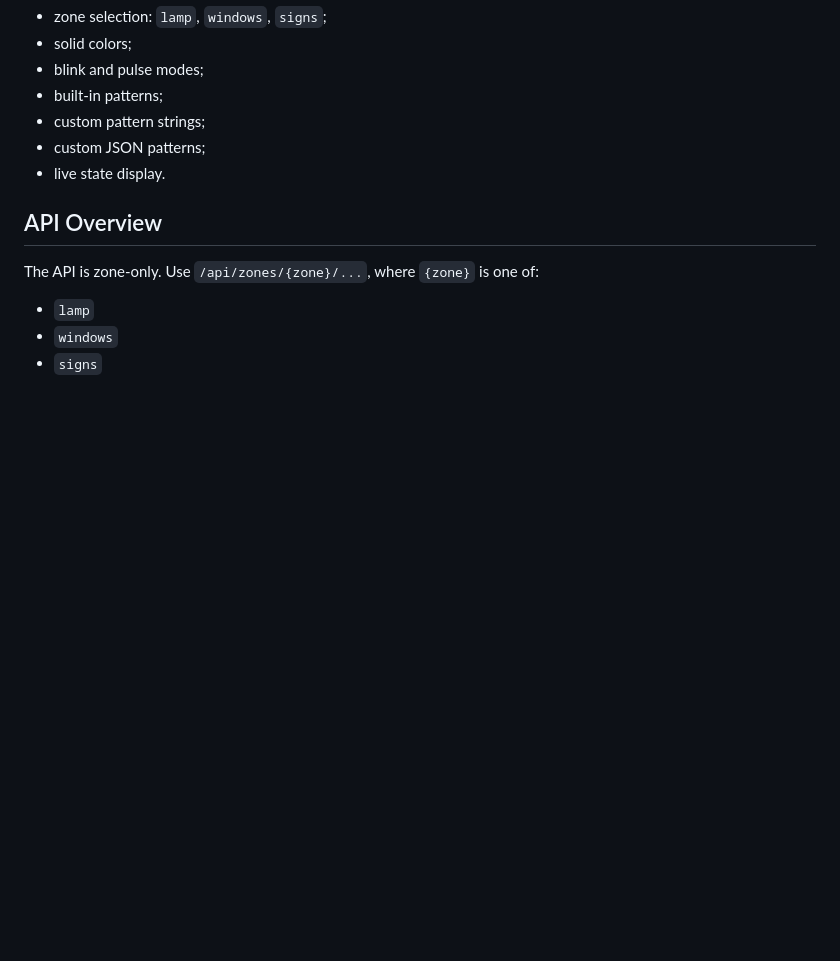
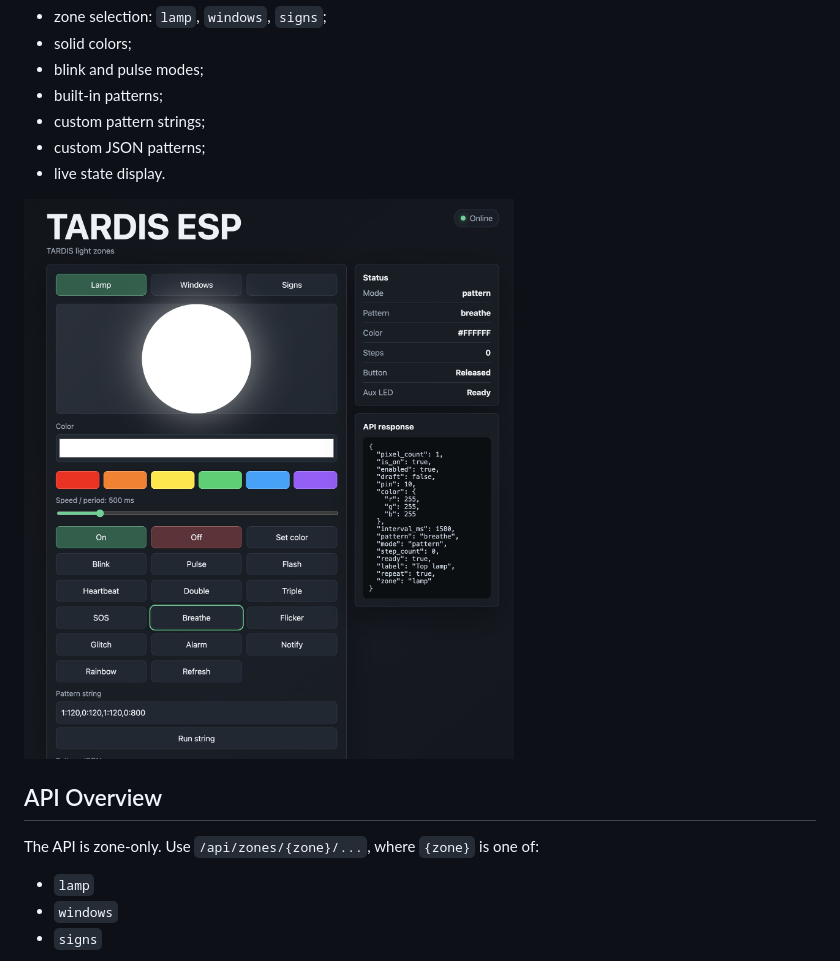
Before and after one commit to k4m454k/tardis-esp, a Markdown page: README.md, the part around the change. GitHub-like rendering; pictures changed too: media/screenshots/web-interface.jpg (added); blank space fills up the shorter version.

Commit message:
Add web interface screenshot

```diff
--- a/README.md
+++ b/README.md
@@ -128,6 +128,8 @@ The UI supports:
 - custom JSON patterns;
 - live state display.
 
+![TARDIS ESP web interface](media/screenshots/web-interface.jpg)
+
 ## API Overview
 
 The API is zone-only. Use `/api/zones/{zone}/...`, where `{zone}` is one of:
```
